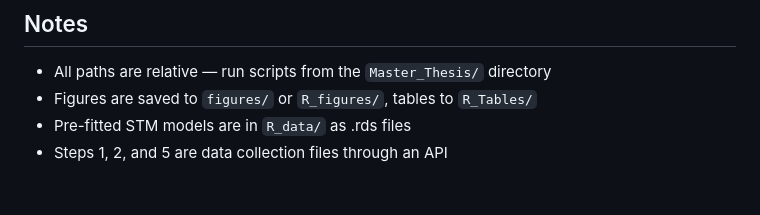
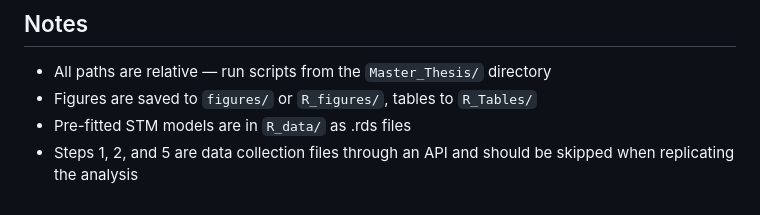
Before and after one commit to Moira2400/Master_Thesis, a Markdown page: README.md, the part around the change. Rendered like a GitHub page.

```diff
--- a/README.md
+++ b/README.md
@@ -91,4 +91,4 @@ Input:  `data/df_mbh_quarterly.csv`
 - All paths are relative — run scripts from the `Master_Thesis/` directory
 - Figures are saved to `figures/` or `R_figures/`, tables to `R_Tables/`
 - Pre-fitted STM models are in `R_data/` as .rds files
-- Steps 1, 2, and 5 are data collection files through an API
+- Steps 1, 2, and 5 are data collection files through an API and should be skipped when replicating the analysis
```
